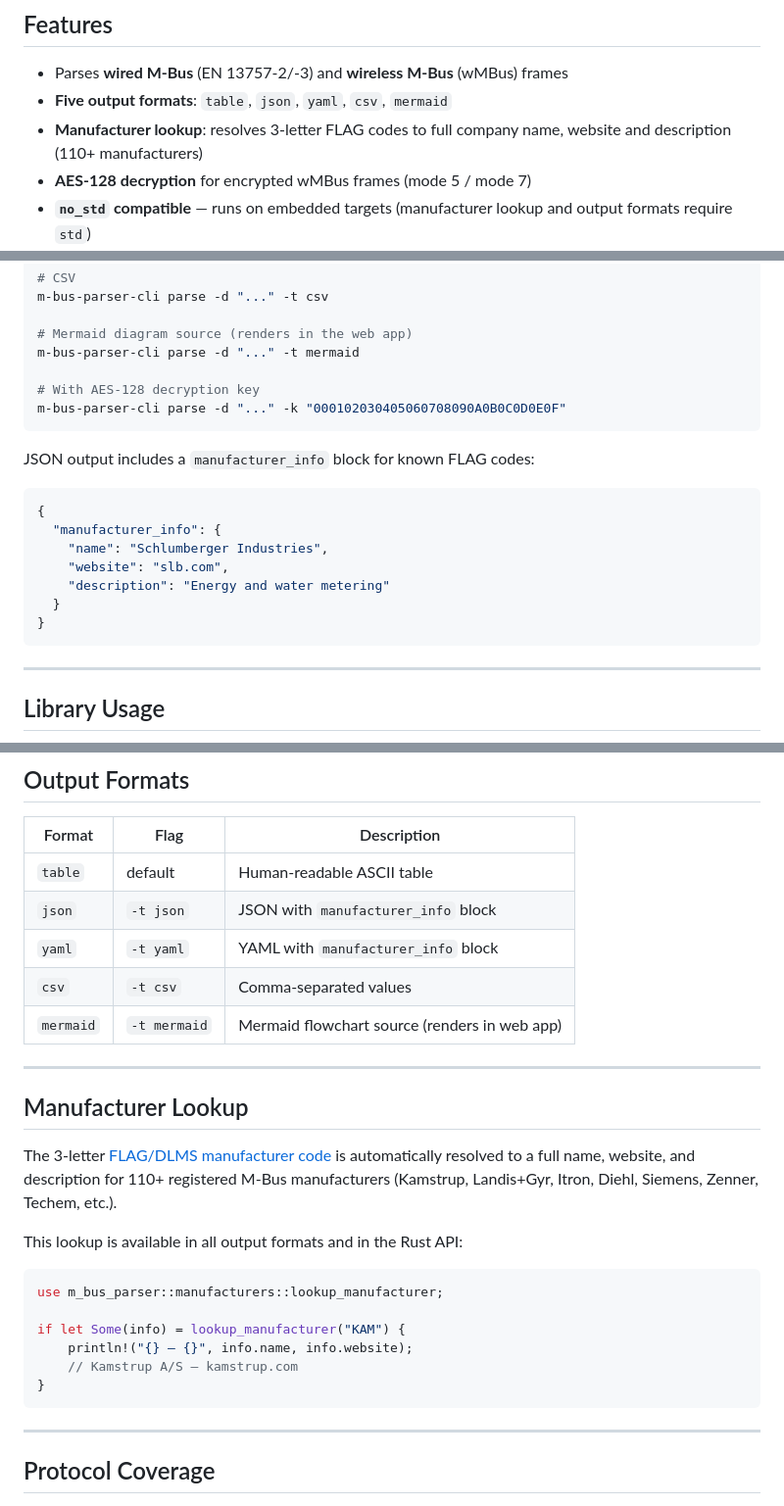
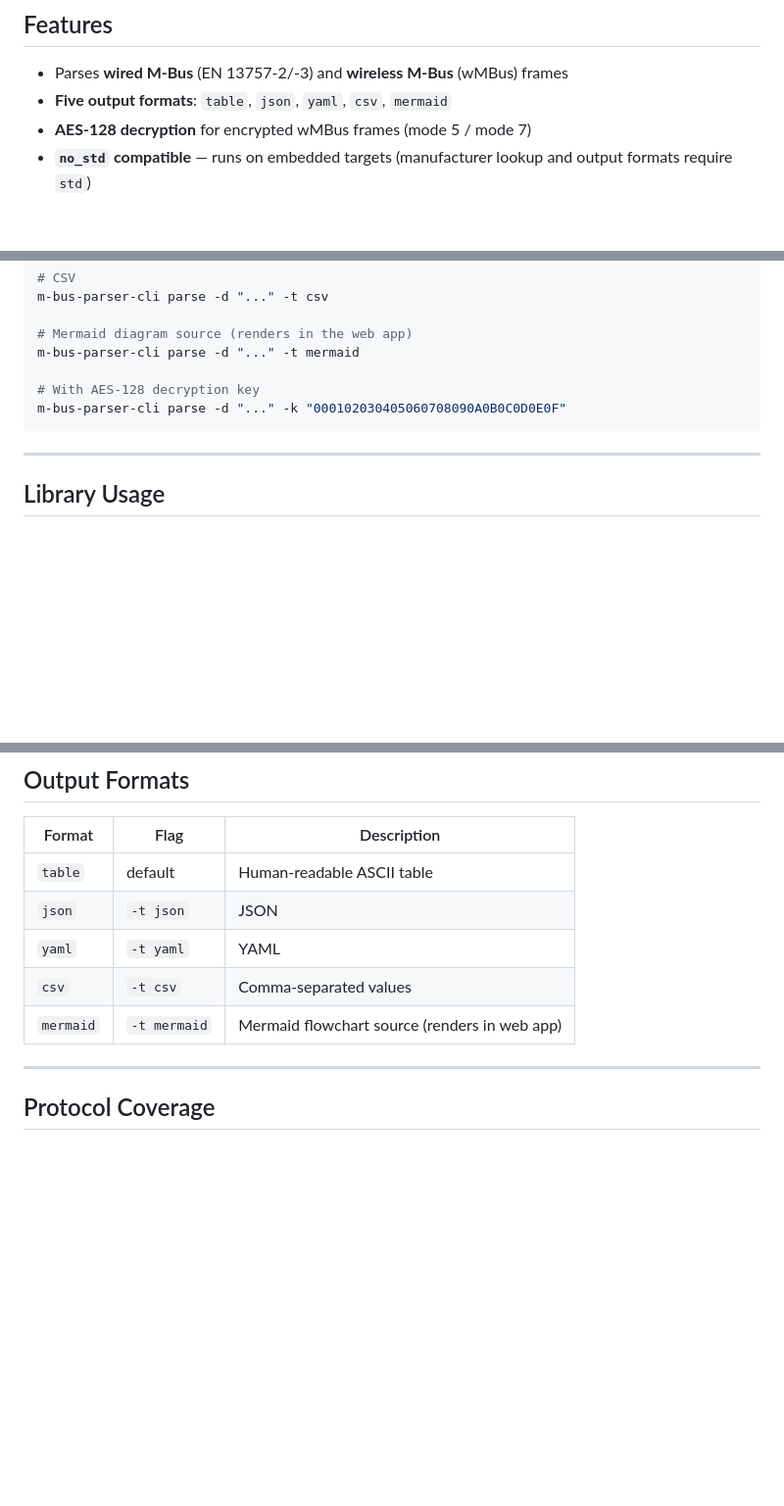
Before and after one commit to maebli/m-bus-parser, a Markdown page: README.md, 3 parts joined by grey strips. Shown at 98% size. Drawn GitHub-style; blank space fills up the shorter version.

Commit message:
refactoring README.md again

````diff
--- a/README.md
+++ b/README.md
@@ -24,7 +24,6 @@ An open-source parser (decoder/deserializer) for the **wired** and **wireless**
 
 - Parses **wired M-Bus** (EN 13757-2/-3) and **wireless M-Bus** (wMBus) frames
 - **Five output formats**: `table`, `json`, `yaml`, `csv`, `mermaid`
-- **Manufacturer lookup**: resolves 3-letter FLAG codes to full company name, website and description (110+ manufacturers)
 - **AES-128 decryption** for encrypted wMBus frames (mode 5 / mode 7)
 - **`no_std` compatible** — runs on embedded targets (manufacturer lookup and output formats require `std`)
 - Available as a **Rust library**, **CLI**, **WebAssembly (npm)** and **Python bindings**
@@ -149,18 +148,6 @@ m-bus-parser-cli parse -d "..." -t mermaid
 m-bus-parser-cli parse -d "..." -k "000102030405060708090A0B0C0D0E0F"
 ```
 
-JSON output includes a `manufacturer_info` block for known FLAG codes:
-
-```json
-{
-  "manufacturer_info": {
-    "name": "Schlumberger Industries",
-    "website": "slb.com",
-    "description": "Energy and water metering"
-  }
-}
-```
-
 ---
 
 ## Library Usage
@@ -237,28 +224,11 @@ An embedded example (Cortex-M) is in [`examples/cortex-m/`](./examples/cortex-m)
 
 | Format    | Flag    | Description                                      |
 |-----------|---------|--------------------------------------------------|
-| `table`   | default | Human-readable ASCII table                      |
-| `json`    | `-t json`   | JSON with `manufacturer_info` block          |
-| `yaml`    | `-t yaml`   | YAML with `manufacturer_info` block          |
-| `csv`     | `-t csv`    | Comma-separated values                       |
-| `mermaid` | `-t mermaid`| Mermaid flowchart source (renders in web app)|
-
----
-
-## Manufacturer Lookup
-
-The 3-letter [FLAG/DLMS manufacturer code](https://www.dlms.com/flag-id/) is automatically resolved to a full name, website, and description for 110+ registered M-Bus manufacturers (Kamstrup, Landis+Gyr, Itron, Diehl, Siemens, Zenner, Techem, etc.).
-
-This lookup is available in all output formats and in the Rust API:
-
-```rust
-use m_bus_parser::manufacturers::lookup_manufacturer;
-
-if let Some(info) = lookup_manufacturer("KAM") {
-    println!("{} — {}", info.name, info.website);
-    // Kamstrup A/S — kamstrup.com
-}
-```
+| `table`   | default      | Human-readable ASCII table                   |
+| `json`    | `-t json`    | JSON                                         |
+| `yaml`    | `-t yaml`    | YAML                                         |
+| `csv`     | `-t csv`     | Comma-separated values                       |
+| `mermaid` | `-t mermaid` | Mermaid flowchart source (renders in web app)|
 
 ---
 
````
